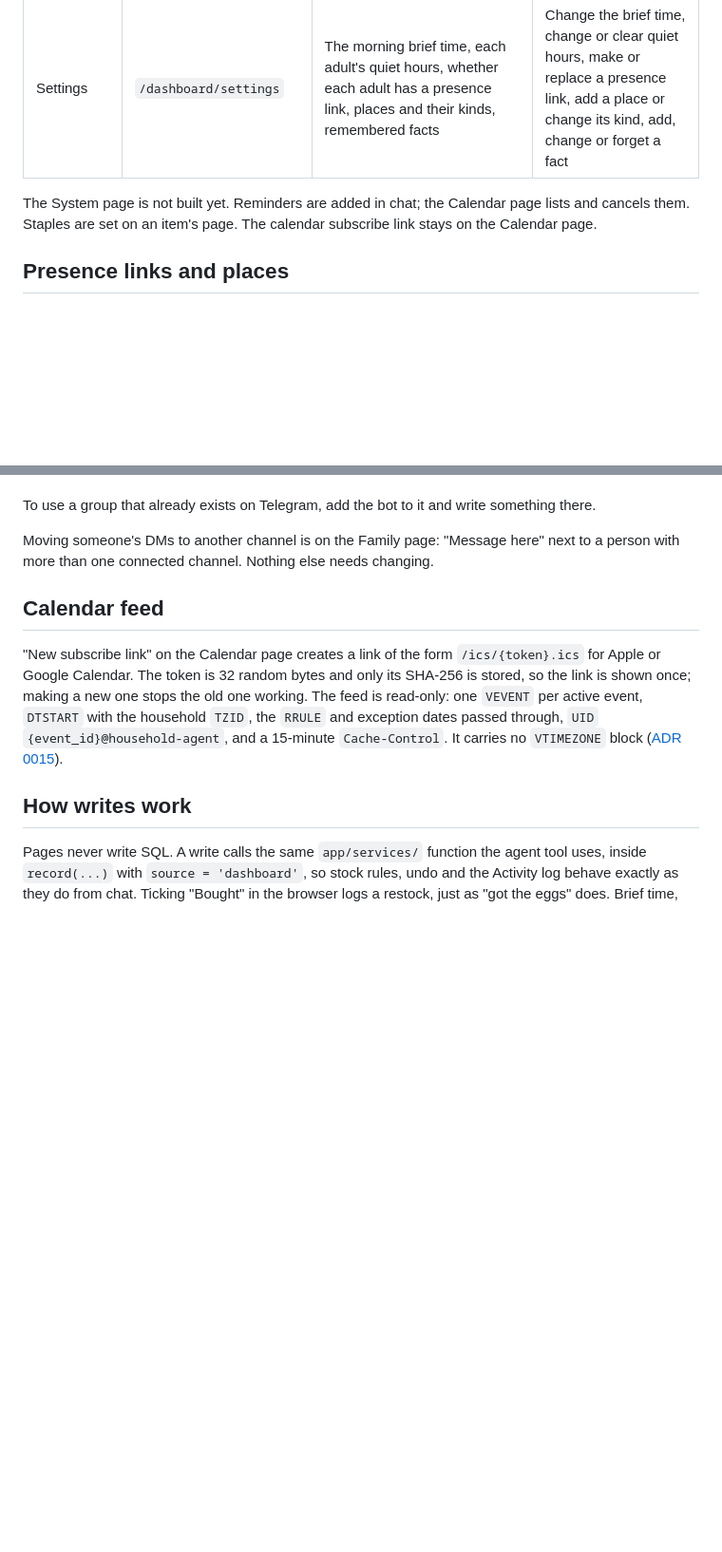
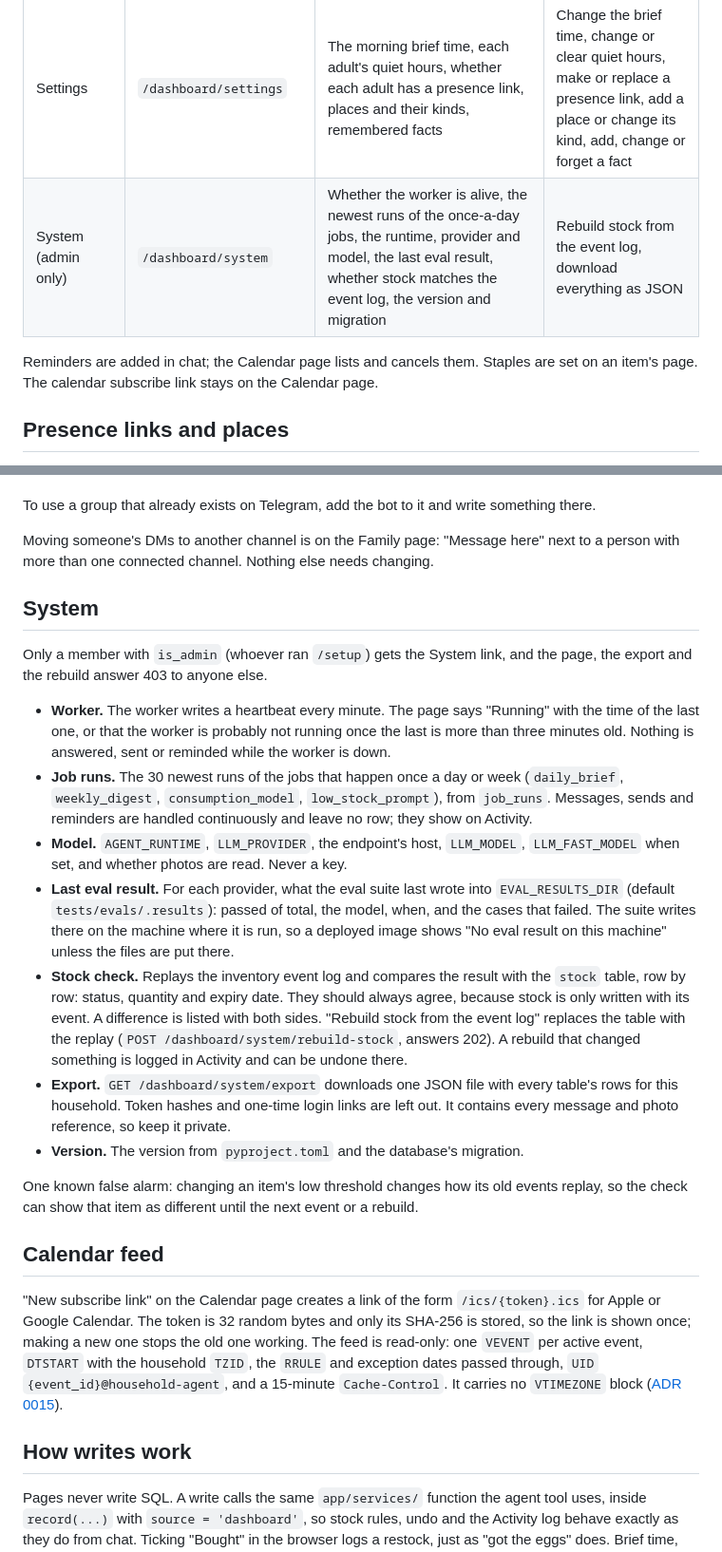
Before and after one commit to olamide226/houseagent, a Markdown page: docs/dashboard.md, 2 parts joined by grey strips. Shown at 95% size. Rendered like a GitHub page; blank space fills up the shorter version.

Commit message:
docs: the System page, the worker heartbeat and its settings

```diff
--- a/docs/dashboard.md
+++ b/docs/dashboard.md
@@ -36,8 +36,9 @@ returns 403.
 | Activity | `/dashboard/activity` | The last 200 turns and dashboard actions: message, tool calls and results, tokens, latency, send status | Undo an action, retry a failed send |
 | Playground | `/dashboard/playground` | A chat with the agent in the browser | Dry run by default; tick "Apply for real" to keep the result |
 | Settings | `/dashboard/settings` | The morning brief time, each adult's quiet hours, whether each adult has a presence link, places and their kinds, remembered facts | Change the brief time, change or clear quiet hours, make or replace a presence link, add a place or change its kind, add, change or forget a fact |
+| System (admin only) | `/dashboard/system` | Whether the worker is alive, the newest runs of the once-a-day jobs, the runtime, provider and model, the last eval result, whether stock matches the event log, the version and migration | Rebuild stock from the event log, download everything as JSON |
 
-The System page is not built yet. Reminders are added in chat; the Calendar page lists
+Reminders are added in chat; the Calendar page lists
 and cancels them. Staples are set on an item's page. The calendar subscribe link stays on the
 Calendar page.
 
@@ -88,6 +89,36 @@ To use a group that already exists on Telegram, add the bot to it and write some
 Moving someone's DMs to another channel is on the Family page: "Message here" next to a person
 with more than one connected channel. Nothing else needs changing.
 
+## System
+
+Only a member with `is_admin` (whoever ran `/setup`) gets the System link, and the page, the
+export and the rebuild answer 403 to anyone else.
+
+- **Worker.** The worker writes a heartbeat every minute. The page says "Running" with the time
+  of the last one, or that the worker is probably not running once the last is more than three
+  minutes old. Nothing is answered, sent or reminded while the worker is down.
+- **Job runs.** The 30 newest runs of the jobs that happen once a day or week (`daily_brief`,
+  `weekly_digest`, `consumption_model`, `low_stock_prompt`), from `job_runs`. Messages, sends and
+  reminders are handled continuously and leave no row; they show on Activity.
+- **Model.** `AGENT_RUNTIME`, `LLM_PROVIDER`, the endpoint's host, `LLM_MODEL`,
+  `LLM_FAST_MODEL` when set, and whether photos are read. Never a key.
+- **Last eval result.** For each provider, what the eval suite last wrote into
+  `EVAL_RESULTS_DIR` (default `tests/evals/.results`): passed of total, the model, when, and the
+  cases that failed. The suite writes there on the machine where it is run, so a deployed image
+  shows "No eval result on this machine" unless the files are put there.
+- **Stock check.** Replays the inventory event log and compares the result with the `stock` table,
+  row by row: status, quantity and expiry date. They should always agree, because stock is only
+  written with its event. A difference is listed with both sides. "Rebuild stock from the event
+  log" replaces the table with the replay (`POST /dashboard/system/rebuild-stock`, answers 202).
+  A rebuild that changed something is logged in Activity and can be undone there.
+- **Export.** `GET /dashboard/system/export` downloads one JSON file with every table's rows for
+  this household. Token hashes and one-time login links are left out. It contains every message
+  and photo reference, so keep it private.
+- **Version.** The version from `pyproject.toml` and the database's migration.
+
+One known false alarm: changing an item's low threshold changes how its old events replay, so the
+check can show that item as different until the next event or a rebuild.
+
 ## Calendar feed
 
 "New subscribe link" on the Calendar page creates a link of the form `/ics/{token}.ics` for Apple
```
Also changed, not shown: other parts of docs/dashboard.md (+1 -1 lines), docs/architecture.md (+1 -1 lines), docs/operations.md (+7 -1 lines).
